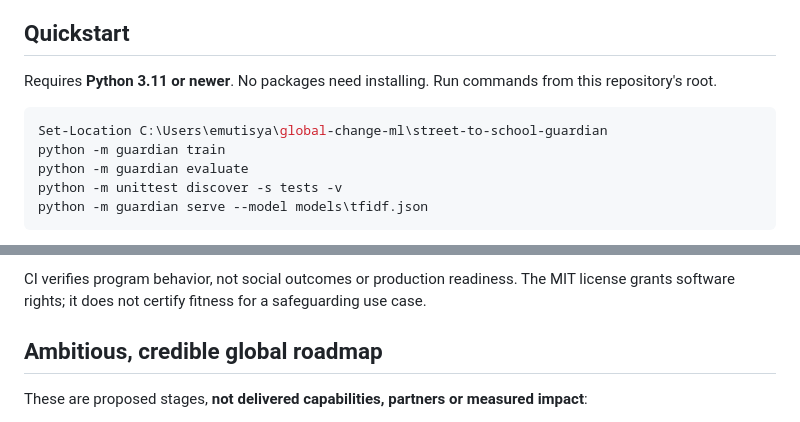
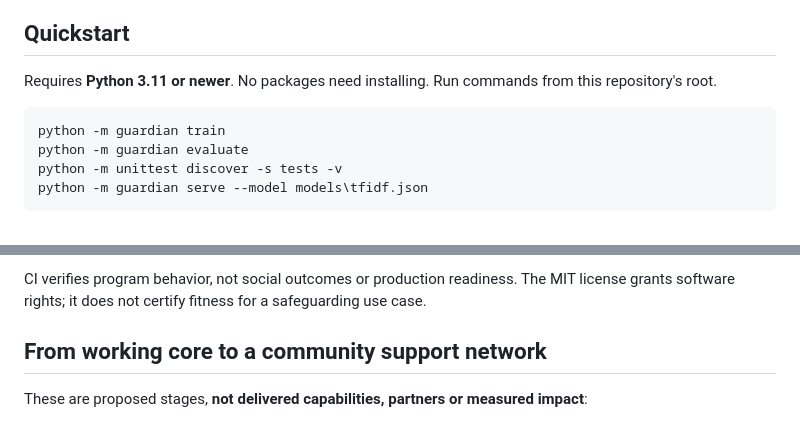
Before and after one commit to Emutisya/street-to-school-guardian, a Markdown page: README.md, 2 parts joined by grey strips. Rendered like a GitHub page.

````diff
--- a/README.md
+++ b/README.md
@@ -24,7 +67,6 @@ The ambition is a community-owned bridge between unmet learning needs and verifi
 Requires **Python 3.11 or newer**. No packages need installing. Run commands from this repository's root.
 
 ```powershell
-Set-Location C:\Users\emutisya\global-change-ml\street-to-school-guardian
 python -m guardian train
 python -m guardian evaluate
 python -m unittest discover -s tests -v
@@ -170,7 +215,7 @@ Use this repository for learning, synthetic demonstrations and community design
 
 CI verifies program behavior, not social outcomes or production readiness. The MIT license grants software rights; it does not certify fitness for a safeguarding use case.
 
-## Ambitious, credible global roadmap
+## From working core to a community support network
 
 These are proposed stages, **not delivered capabilities, partners or measured impact**:
 
````
Also changed, not shown: other parts of README.md (+51 -5 lines).
